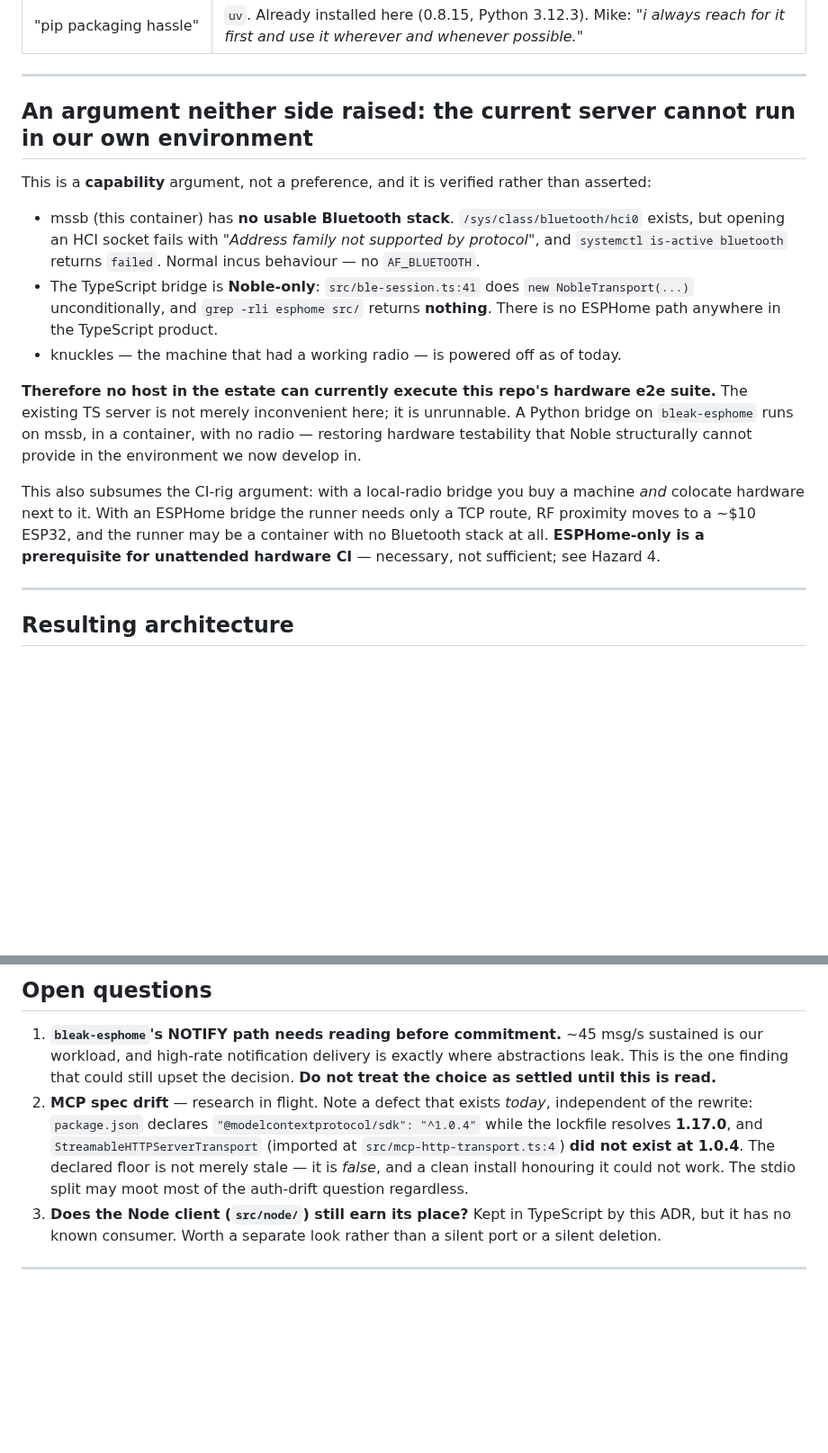
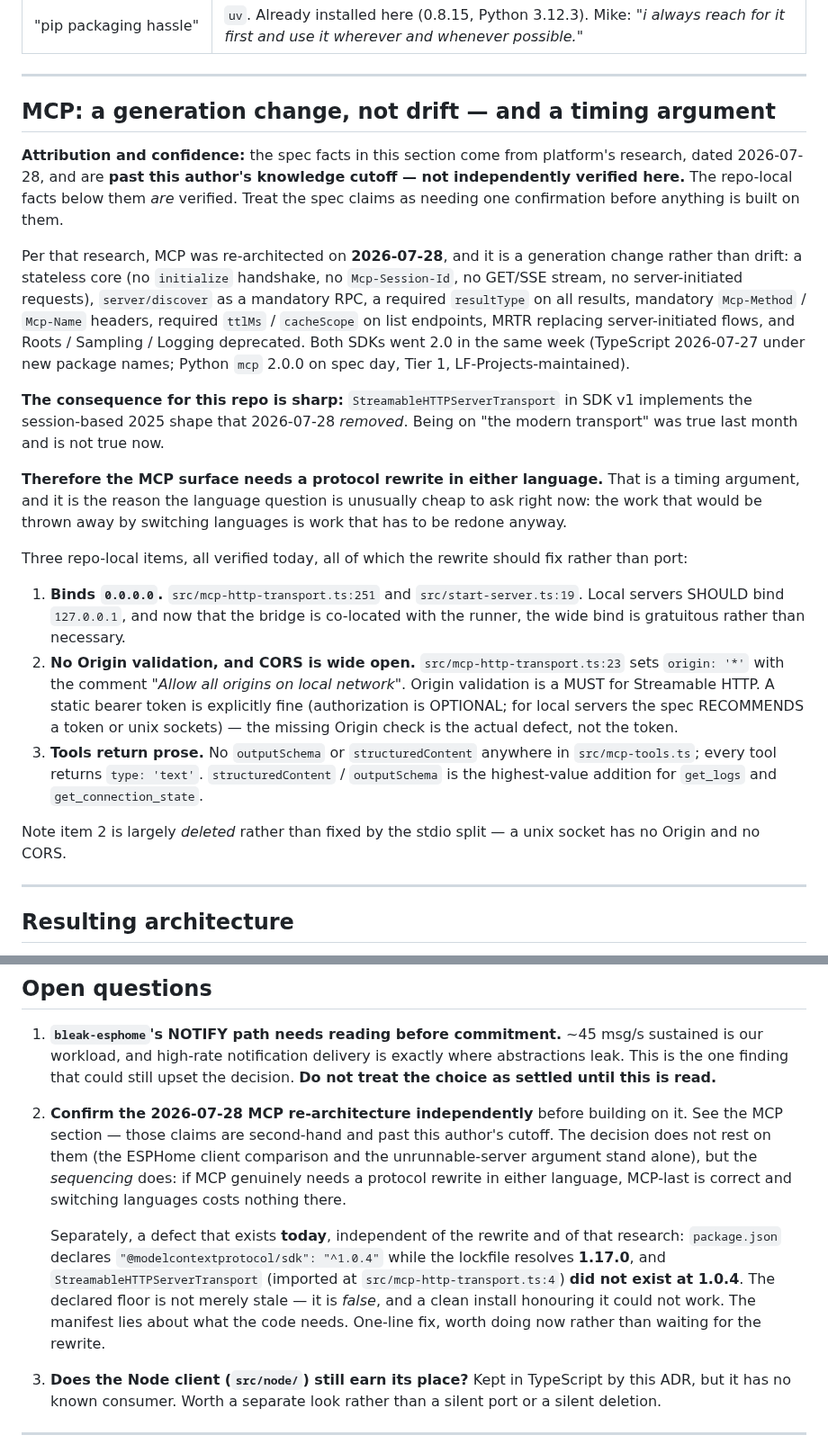
Before and after one commit to ble-mcp-test/ble-mcp-test, a Markdown page: docs/design/2026-08-23-python-bridge-rewrite.md, 2 parts joined by grey strips. Shown at 90% size. Rendered like a GitHub page; blank space fills up the shorter version.

Commit message:
docs: promote unrunnable-server argument, add MCP generation change
- Move the capability argument (no host can run the hardware e2e suite:
  no AF_BLUETOOTH here, Noble-only bridge, knuckles powered off) above
  the voided-premise table. It survives every preference argument and is
  checkable in seconds.
- Add the MCP 2026-07-28 re-architecture as a timing argument: SDK v1
  StreamableHTTPServerTransport implements the session shape the new
  spec removed, so MCP needs a protocol rewrite in either language.
  Marked second-hand and past this author's cutoff, with independent
  confirmation as an open question.
- Record three verified local defects the rewrite should fix, not port:
  binds 0.0.0.0, no Origin validation with CORS origin:'*', and tools
  returning prose with no outputSchema/structuredContent.

Co-Authored-By: Claude Opus 5 (1M context) <noreply@anthropic.com>
Claude-Session: https://claude.ai/code/session_01WDrSLQ7rqF4tXccTZaVV6x

```diff
--- a/docs/design/2026-08-23-python-bridge-rewrite.md
+++ b/docs/design/2026-08-23-python-bridge-rewrite.md
@@ -92,27 +118,45 @@ strongest single argument against the "just consolidate on Node" position.
 
 ---
 
-## An argument neither side raised: the current server cannot run in our own environment
+## MCP: a generation change, not drift — and a timing argument
 
-This is a **capability** argument, not a preference, and it is verified rather than asserted:
+**Attribution and confidence:** the spec facts in this section come from platform's research, dated
+2026-07-28, and are **past this author's knowledge cutoff — not independently verified here.** The
+repo-local facts below them *are* verified. Treat the spec claims as needing one confirmation before
+anything is built on them.
 
-- mssb (this container) has **no usable Bluetooth stack**. `/sys/class/bluetooth/hci0` exists, but
-  opening an HCI socket fails with *"Address family not supported by protocol"*, and
-  `systemctl is-active bluetooth` returns `failed`. Normal incus behaviour — no `AF_BLUETOOTH`.
-- The TypeScript bridge is **Noble-only**: `src/ble-session.ts:41` does `new NobleTransport(...)`
-  unconditionally, and `grep -rli esphome src/` returns **nothing**. There is no ESPHome path
-  anywhere in the TypeScript product.
-- knuckles — the machine that had a working radio — is powered off as of today.
+Per that research, MCP was re-architected on **2026-07-28**, and it is a generation change rather
+than drift: a stateless core (no `initialize` handshake, no `Mcp-Session-Id`, no GET/SSE stream, no
+server-initiated requests), `server/discover` as a mandatory RPC, a required `resultType` on all
+results, mandatory `Mcp-Method` / `Mcp-Name` headers, required `ttlMs` / `cacheScope` on list
+endpoints, MRTR replacing server-initiated flows, and Roots / Sampling / Logging deprecated. Both
+SDKs went 2.0 in the same week (TypeScript 2026-07-27 under new package names; Python `mcp` 2.0.0 on
+spec day, Tier 1, LF-Projects-maintained).
 
-**Therefore no host in the estate can currently execute this repo's hardware e2e suite.** The
-existing TS server is not merely inconvenient here; it is unrunnable. A Python bridge on
-`bleak-esphome` runs on mssb, in a container, with no radio — restoring hardware testability that
-Noble structurally cannot provide in the environment we now develop in.
+**The consequence for this repo is sharp:** `StreamableHTTPServerTransport` in SDK v1 implements the
+session-based 2025 shape that 2026-07-28 *removed*. Being on "the modern transport" was true last
+month and is not true now.
 
-This also subsumes the CI-rig argument: with a local-radio bridge you buy a machine *and* colocate
-hardware next to it. With an ESPHome bridge the runner needs only a TCP route, RF proximity moves to
-a ~$10 ESP32, and the runner may be a container with no Bluetooth stack at all. **ESPHome-only is a
-prerequisite for unattended hardware CI** — necessary, not sufficient; see Hazard 4.
+**Therefore the MCP surface needs a protocol rewrite in either language.** That is a timing
+argument, and it is the reason the language question is unusually cheap to ask right now: the work
+that would be thrown away by switching languages is work that has to be redone anyway.
+
+Three repo-local items, all verified today, all of which the rewrite should fix rather than port:
+
+1. **Binds `0.0.0.0`.** `src/mcp-http-transport.ts:251` and `src/start-server.ts:19`. Local servers
+   SHOULD bind `127.0.0.1`, and now that the bridge is co-located with the runner, the wide bind is
+   gratuitous rather than necessary.
+2. **No Origin validation, and CORS is wide open.** `src/mcp-http-transport.ts:23` sets
+   `origin: '*'` with the comment *"Allow all origins on local network"*. Origin validation is a
+   MUST for Streamable HTTP. A static bearer token is explicitly fine (authorization is OPTIONAL;
+   for local servers the spec RECOMMENDS a token or unix sockets) — the missing Origin check is the
+   actual defect, not the token.
+3. **Tools return prose.** No `outputSchema` or `structuredContent` anywhere in `src/mcp-tools.ts`;
+   every tool returns `type: 'text'`. `structuredContent` / `outputSchema` is the highest-value
+   addition for `get_logs` and `get_connection_state`.
+
+Note item 2 is largely *deleted* rather than fixed by the stdio split — a unix socket has no Origin
+and no CORS.
 
 ---
 
@@ -214,12 +258,18 @@ example, and it is an in-repo one.
    workload, and high-rate notification delivery is exactly where abstractions leak. This is the one
    finding that could still upset the decision. **Do not treat the choice as settled until this is
    read.**
-2. **MCP spec drift** — research in flight. Note a defect that exists *today*, independent of the
-   rewrite: `package.json` declares `"@modelcontextprotocol/sdk": "^1.0.4"` while the lockfile
-   resolves **1.17.0**, and `StreamableHTTPServerTransport` (imported at
-   `src/mcp-http-transport.ts:4`) **did not exist at 1.0.4**. The declared floor is not merely
-   stale — it is *false*, and a clean install honouring it could not work. The stdio split may moot
-   most of the auth-drift question regardless.
+2. **Confirm the 2026-07-28 MCP re-architecture independently** before building on it. See the MCP
+   section — those claims are second-hand and past this author's cutoff. The decision does not rest
+   on them (the ESPHome client comparison and the unrunnable-server argument stand alone), but the
+   *sequencing* does: if MCP genuinely needs a protocol rewrite in either language, MCP-last is
+   correct and switching languages costs nothing there.
+
+   Separately, a defect that exists **today**, independent of the rewrite and of that research:
+   `package.json` declares `"@modelcontextprotocol/sdk": "^1.0.4"` while the lockfile resolves
+   **1.17.0**, and `StreamableHTTPServerTransport` (imported at `src/mcp-http-transport.ts:4`) **did
+   not exist at 1.0.4**. The declared floor is not merely stale — it is *false*, and a clean install
+   honouring it could not work. The manifest lies about what the code needs. One-line fix, worth
+   doing now rather than waiting for the rewrite.
 3. **Does the Node client (`src/node/`) still earn its place?** Kept in TypeScript by this ADR, but
    it has no known consumer. Worth a separate look rather than a silent port or a silent deletion.
 
```
Also changed, not shown: other parts of docs/design/2026-08-23-python-bridge-rewrite.md (+26 -0 lines).
